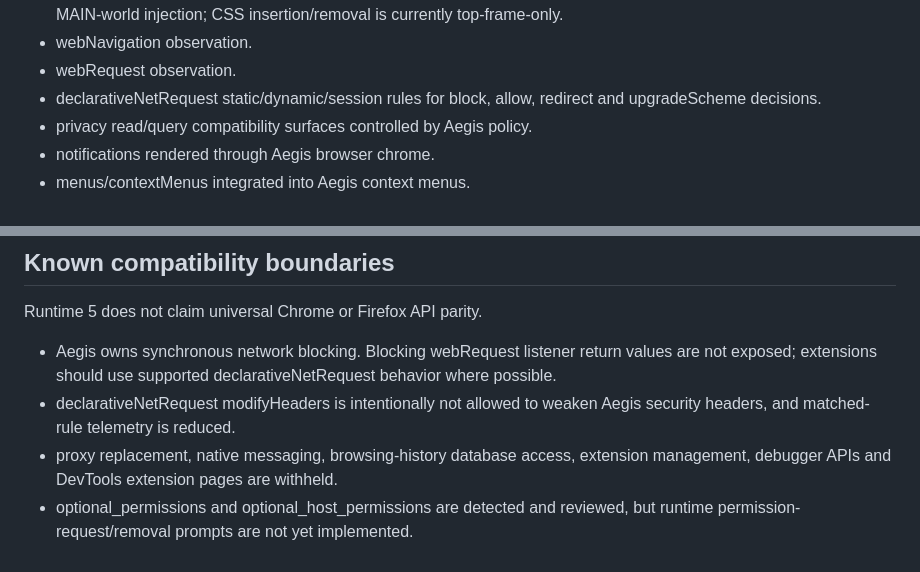
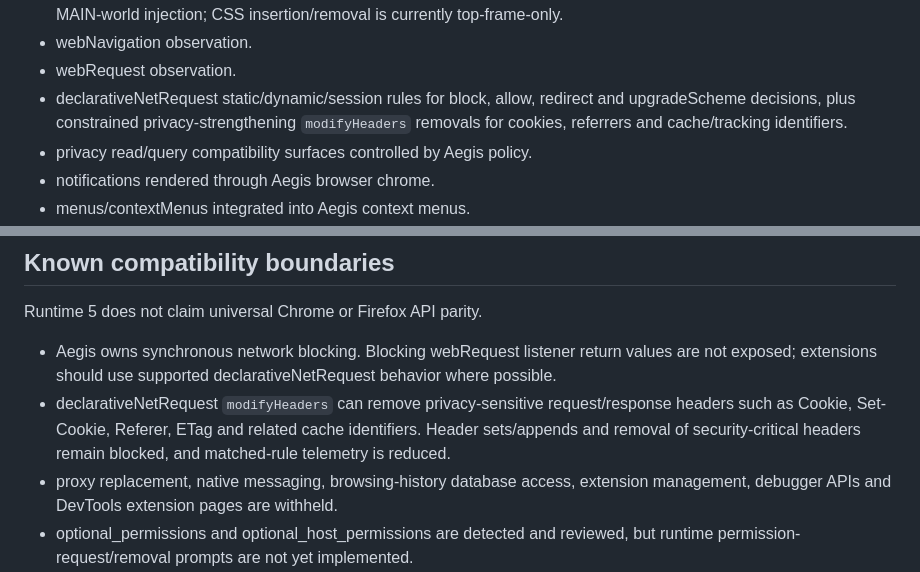
Before and after one commit to atskovski/Aegis, a Markdown page: docs/EXTENSIONS.md, 2 parts joined by grey strips. Rendered like a GitHub page.

Commit message:
docs: document privacy-safe DNR header enforcement

```diff
--- a/docs/EXTENSIONS.md
+++ b/docs/EXTENSIONS.md
@@ -50,7 +50,7 @@ Runtime 5 currently implements or emulates the following major surfaces:
 - scripting: packaged file/code execution in the top frame or targeted subframes (`frameIds` / `allFrames`), including MAIN-world injection; CSS insertion/removal is currently top-frame-only.
 - webNavigation observation.
 - webRequest observation.
-- declarativeNetRequest static/dynamic/session rules for block, allow, redirect and upgradeScheme decisions.
+- declarativeNetRequest static/dynamic/session rules for block, allow, redirect and upgradeScheme decisions, plus constrained privacy-strengthening `modifyHeaders` removals for cookies, referrers and cache/tracking identifiers.
 - privacy read/query compatibility surfaces controlled by Aegis policy.
 - notifications rendered through Aegis browser chrome.
 - menus/contextMenus integrated into Aegis context menus.
@@ -63,7 +63,7 @@ Runtime 5 currently implements or emulates the following major surfaces:
 Runtime 5 does not claim universal Chrome or Firefox API parity.
 
 - Aegis owns synchronous network blocking. Blocking webRequest listener return values are not exposed; extensions should use supported declarativeNetRequest behavior where possible.
-- declarativeNetRequest modifyHeaders is intentionally not allowed to weaken Aegis security headers, and matched-rule telemetry is reduced.
+- declarativeNetRequest `modifyHeaders` can remove privacy-sensitive request/response headers such as Cookie, Set-Cookie, Referer, ETag and related cache identifiers. Header sets/appends and removal of security-critical headers remain blocked, and matched-rule telemetry is reduced.
 - proxy replacement, native messaging, browsing-history database access, extension management, debugger APIs and DevTools extension pages are withheld.
 - optional_permissions and optional_host_permissions are detected and reviewed, but runtime permission-request/removal prompts are not yet implemented.
 - manifest and dynamically registered `content_scripts.all_frames` are injected into loaded subframes through Aegis's sandboxed iframe bridge, including `match_about_blank` origin fallback. Programmatic `scripting.executeScript()` supports `frameIds` and `allFrames`, including MAIN-world execution. Exact `document_start` ordering can still differ from upstream Chrome/Firefox.
```
